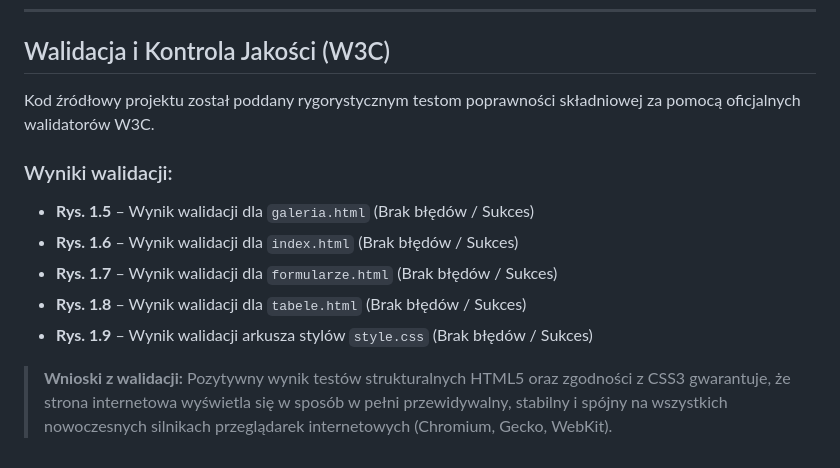
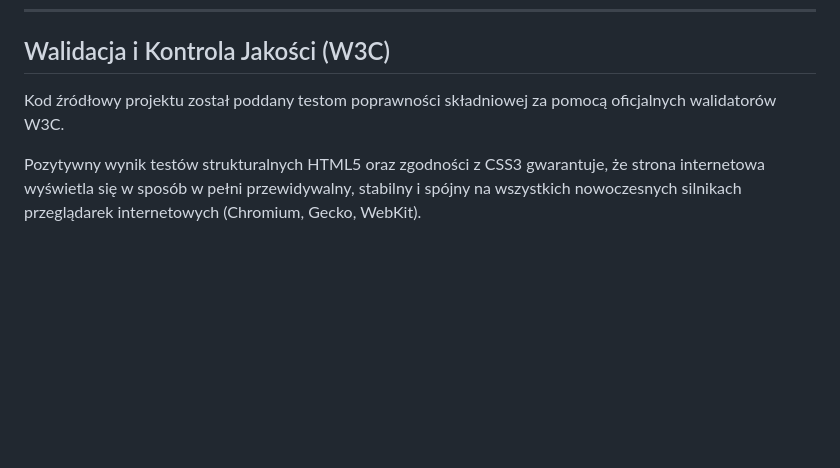
Before and after one commit to kamikaj/Studia-rok-2, a Markdown page: Podstawy Aplikacji Internetowych/Projekt_cząstkowy/README.md, the part around one of its changes. GitHub-like rendering; blank space fills up the shorter version.

Commit message:
Update README.md with images and formatting changes

```diff
--- a/Podstawy Aplikacji Internetowych/Projekt_cząstkowy/README.md
+++ b/Podstawy Aplikacji Internetowych/Projekt_cząstkowy/README.md
@@ -52,13 +52,6 @@ Wszystkie pliki graficzne oraz zrzuty ekranu dokumentujące działanie systemu z
 
 ## Walidacja i Kontrola Jakości (W3C)
 
-Kod źródłowy projektu został poddany rygorystycznym testom poprawności składniowej za pomocą oficjalnych walidatorów W3C.
+Kod źródłowy projektu został poddany testom poprawności składniowej za pomocą oficjalnych walidatorów W3C.
 
-### Wyniki walidacji:
-* **Rys. 1.5** – Wynik walidacji dla `galeria.html` (Brak błędów / Sukces)
-* **Rys. 1.6** – Wynik walidacji dla `index.html` (Brak błędów / Sukces)
-* **Rys. 1.7** – Wynik walidacji dla `formularze.html` (Brak błędów / Sukces)
-* **Rys. 1.8** – Wynik walidacji dla `tabele.html` (Brak błędów / Sukces)
-* **Rys. 1.9** – Wynik walidacji arkusza stylów `style.css` (Brak błędów / Sukces)
-
-> **Wnioski z walidacji:** Pozytywny wynik testów strukturalnych HTML5 oraz zgodności z CSS3 gwarantuje, że strona internetowa wyświetla się w sposób w pełni przewidywalny, stabilny i spójny na wszystkich nowoczesnych silnikach przeglądarek internetowych (Chromium, Gecko, WebKit).
+Pozytywny wynik testów strukturalnych HTML5 oraz zgodności z CSS3 gwarantuje, że strona internetowa wyświetla się w sposób w pełni przewidywalny, stabilny i spójny na wszystkich nowoczesnych silnikach przeglądarek internetowych (Chromium, Gecko, WebKit).
```
Also changed, not shown: other parts of Podstawy Aplikacji Internetowych/Projekt_cząstkowy/README.md (+6 -6 lines).
